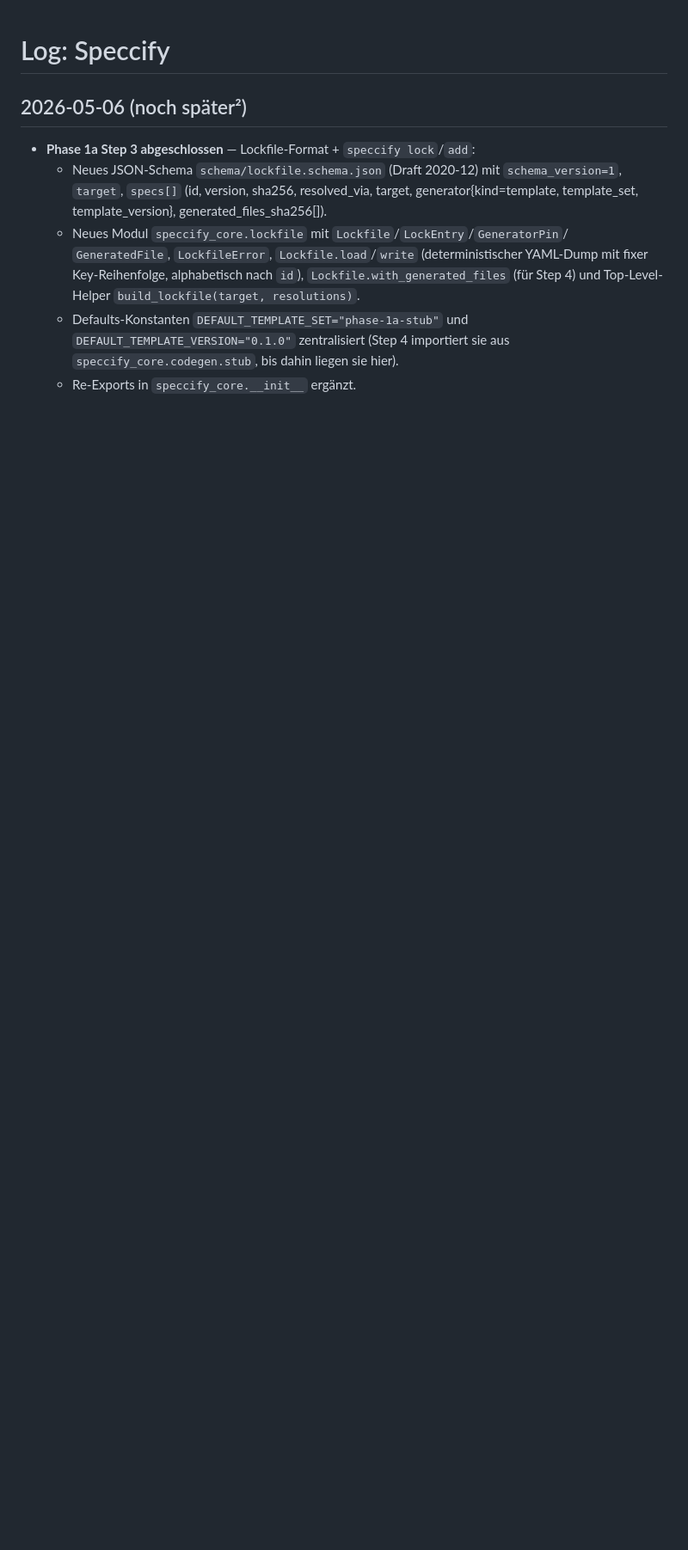
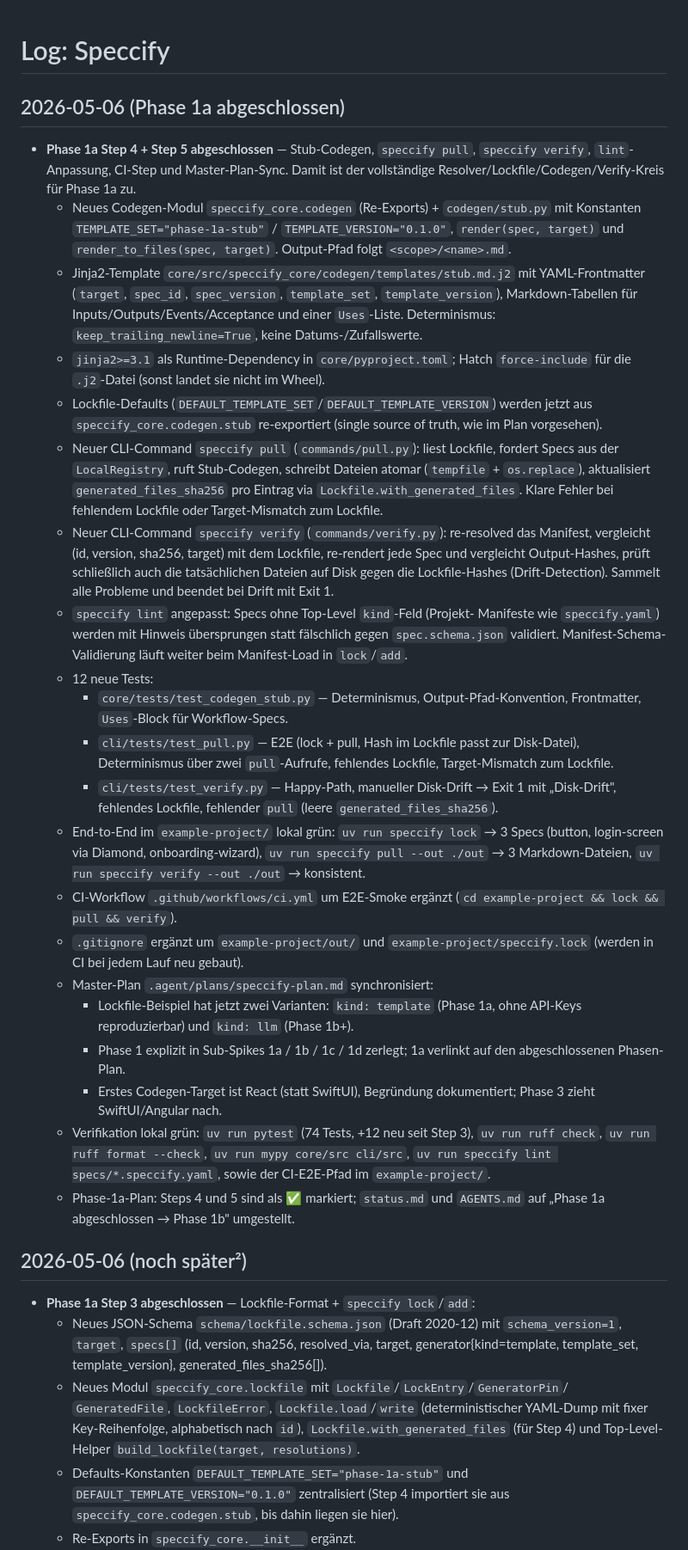
Before and after one commit to mhennemeyer/speccify, a Markdown page: .agent/log.md, the part around the change. Shown at 86% size. Drawn GitHub-style; blank space fills up the shorter version.

Commit message:
Complete Phase 1a: Finalize Codegen and CLI Enhancements
- Added `speccify_core.codegen` for deterministic Markdown spec rendering with Jinja2
- Implemented CLI commands `pull` and `verify` with lockfile consistency checks
- Expanded test suite with 12 new tests for codegen and CLI operations
- Enhanced CI with end-to-end workflow tests
- Updated plans and documentation to mark Phase 1a as complete

```diff
--- a/.agent/log.md
+++ b/.agent/log.md
@@ -1,4 +1,67 @@
 # Log: Speccify
+
+## 2026-05-06 (Phase 1a abgeschlossen)
+- **Phase 1a Step 4 + Step 5 abgeschlossen** — Stub-Codegen, `speccify pull`,
+  `speccify verify`, `lint`-Anpassung, CI-Step und Master-Plan-Sync. Damit ist
+  der vollständige Resolver/Lockfile/Codegen/Verify-Kreis für Phase 1a zu.
+  - Neues Codegen-Modul `speccify_core.codegen` (Re-Exports) + `codegen/stub.py`
+    mit Konstanten `TEMPLATE_SET="phase-1a-stub"` / `TEMPLATE_VERSION="0.1.0"`,
+    `render(spec, target)` und `render_to_files(spec, target)`. Output-Pfad
+    folgt `<scope>/<name>.md`.
+  - Jinja2-Template `core/src/speccify_core/codegen/templates/stub.md.j2` mit
+    YAML-Frontmatter (`target`, `spec_id`, `spec_version`, `template_set`,
+    `template_version`), Markdown-Tabellen für Inputs/Outputs/Events/Acceptance
+    und einer `Uses`-Liste. Determinismus: `keep_trailing_newline=True`,
+    keine Datums-/Zufallswerte.
+  - `jinja2>=3.1` als Runtime-Dependency in `core/pyproject.toml`; Hatch
+    `force-include` für die `.j2`-Datei (sonst landet sie nicht im Wheel).
+  - Lockfile-Defaults (`DEFAULT_TEMPLATE_SET`/`DEFAULT_TEMPLATE_VERSION`)
+    werden jetzt aus `speccify_core.codegen.stub` re-exportiert (single source
+    of truth, wie im Plan vorgesehen).
+  - Neuer CLI-Command `speccify pull` (`commands/pull.py`): liest Lockfile,
+    fordert Specs aus der `LocalRegistry`, ruft Stub-Codegen, schreibt Dateien
+    atomar (`tempfile` + `os.replace`), aktualisiert
+    `generated_files_sha256` pro Eintrag via `Lockfile.with_generated_files`.
+    Klare Fehler bei fehlendem Lockfile oder Target-Mismatch zum Lockfile.
+  - Neuer CLI-Command `speccify verify` (`commands/verify.py`): re-resolved das
+    Manifest, vergleicht (id, version, sha256, target) mit dem Lockfile,
+    re-rendert jede Spec und vergleicht Output-Hashes, prüft schließlich auch
+    die tatsächlichen Dateien auf Disk gegen die Lockfile-Hashes
+    (Drift-Detection). Sammelt alle Probleme und beendet bei Drift mit Exit 1.
+  - `speccify lint` angepasst: Specs ohne Top-Level `kind`-Feld (Projekt-
+    Manifeste wie `speccify.yaml`) werden mit Hinweis übersprungen statt
+    fälschlich gegen `spec.schema.json` validiert. Manifest-Schema-Validierung
+    läuft weiter beim Manifest-Load in `lock`/`add`.
+  - 12 neue Tests:
+    - `core/tests/test_codegen_stub.py` — Determinismus, Output-Pfad-Konvention,
+      Frontmatter, `Uses`-Block für Workflow-Specs.
+    - `cli/tests/test_pull.py` — E2E (lock + pull, Hash im Lockfile passt zur
+      Disk-Datei), Determinismus über zwei `pull`-Aufrufe, fehlendes Lockfile,
+      Target-Mismatch zum Lockfile.
+    - `cli/tests/test_verify.py` — Happy-Path, manueller Disk-Drift → Exit 1
+      mit „Disk-Drift", fehlendes Lockfile, fehlender `pull` (leere
+      `generated_files_sha256`).
+  - End-to-End im `example-project/` lokal grün:
+    `uv run speccify lock` → 3 Specs (button, login-screen via Diamond,
+    onboarding-wizard), `uv run speccify pull --out ./out` → 3 Markdown-Dateien,
+    `uv run speccify verify --out ./out` → konsistent.
+  - CI-Workflow `.github/workflows/ci.yml` um E2E-Smoke ergänzt
+    (`cd example-project && lock && pull && verify`).
+  - `.gitignore` ergänzt um `example-project/out/` und
+    `example-project/speccify.lock` (werden in CI bei jedem Lauf neu gebaut).
+  - Master-Plan `.agent/plans/speccify-plan.md` synchronisiert:
+    - Lockfile-Beispiel hat jetzt zwei Varianten: `kind: template` (Phase 1a,
+      ohne API-Keys reproduzierbar) und `kind: llm` (Phase 1b+).
+    - Phase 1 explizit in Sub-Spikes 1a / 1b / 1c / 1d zerlegt; 1a verlinkt
+      auf den abgeschlossenen Phasen-Plan.
+    - Erstes Codegen-Target ist React (statt SwiftUI), Begründung dokumentiert;
+      Phase 3 zieht SwiftUI/Angular nach.
+  - Verifikation lokal grün: `uv run pytest` (74 Tests, +12 neu seit Step 3),
+    `uv run ruff check`, `uv run ruff format --check`,
+    `uv run mypy core/src cli/src`, `uv run speccify lint specs/*.speccify.yaml`,
+    sowie der CI-E2E-Pfad im `example-project/`.
+  - Phase-1a-Plan: Steps 4 und 5 sind als ✅ markiert; `status.md` und
+    `AGENTS.md` auf „Phase 1a abgeschlossen → Phase 1b" umgestellt.
 
 ## 2026-05-06 (noch später²)
 - **Phase 1a Step 3 abgeschlossen** — Lockfile-Format + `speccify lock`/`add`:
```
Also changed, not shown: AGENTS.md (+5 -3 lines).
